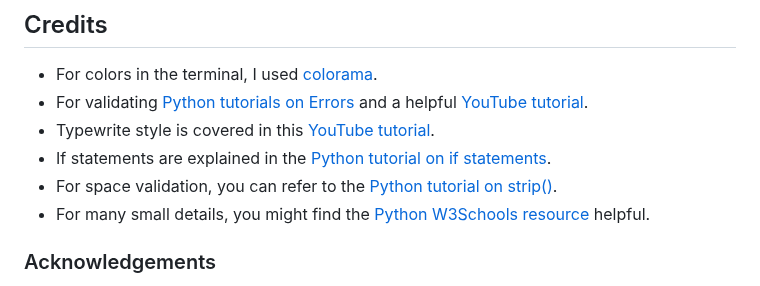
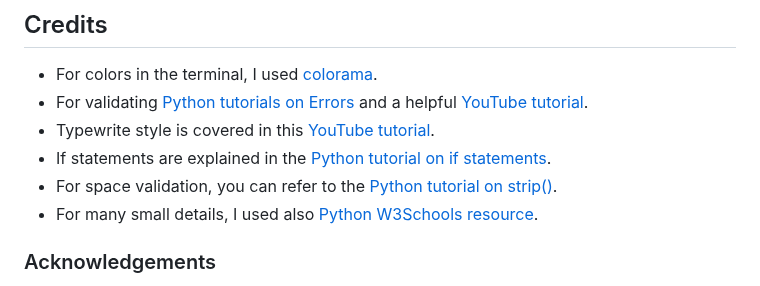
Before and after one commit to ninaschulte/mortgage-calculator, a Markdown page: README.md, the part around the change. GitHub-like rendering.

```diff
--- a/README.md
+++ b/README.md
@@ -218,6 +218,6 @@ def get_money_info():
 - Typewrite style is covered in this [YouTube tutorial](https://www.youtube.com/watch?v=2h8e0tXHfk0).
 - If statements are explained in the [Python tutorial on if statements](https://docs.python.org/3/tutorial/controlflow.html#if-statements).
 - For space validation, you can refer to the [Python tutorial on strip()](https://docs.python.org/3/library/stdtypes.html#str.strip).
-- For many small details, you might find the [Python W3Schools resource](https://www.w3schools.com/python/) helpful.
+- For many small details, I used also [Python W3Schools resource](https://www.w3schools.com/python/).
 ### Acknowledgements
 I am truly grateful for the unwavering support and valuable feedback provided by my mentor [Julia Konovalova](https://github.com/IuliiaKonovalova) throughout my journey. Julia Konovalova guidance has been instrumental in shaping my growth and progress.
```
